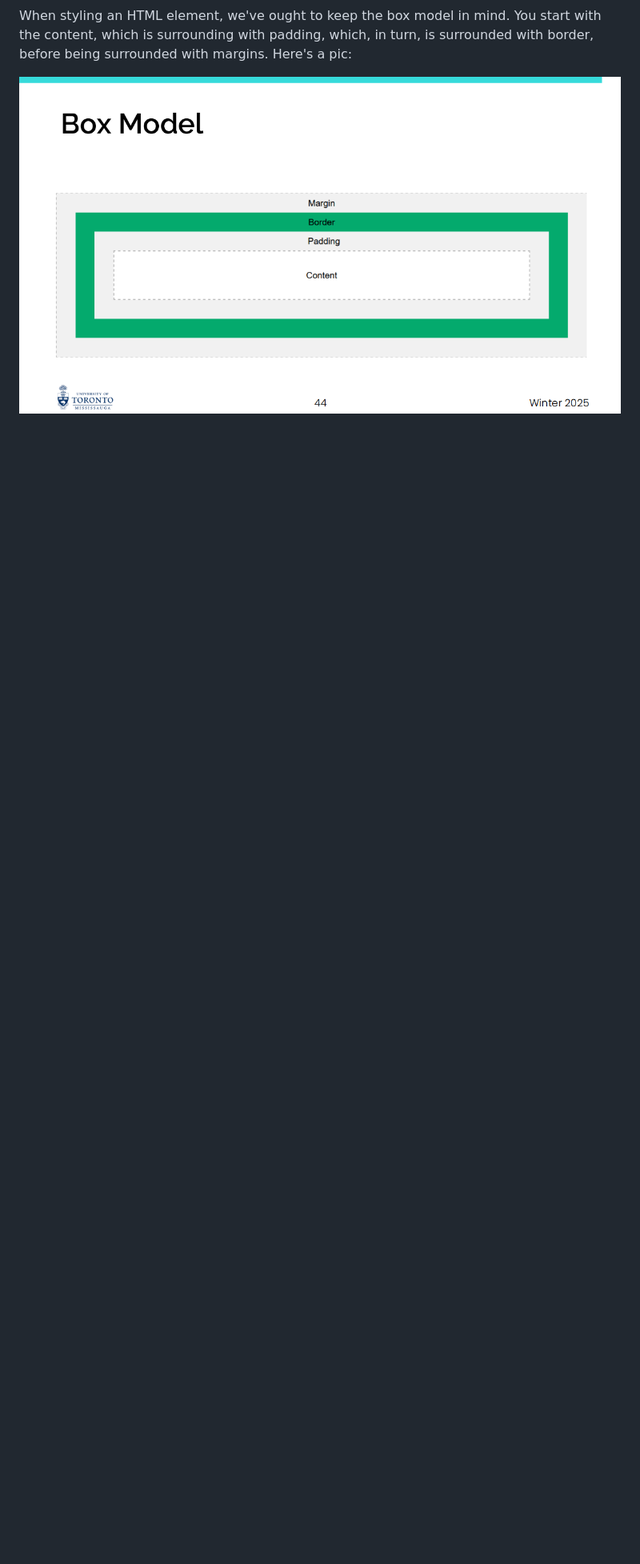
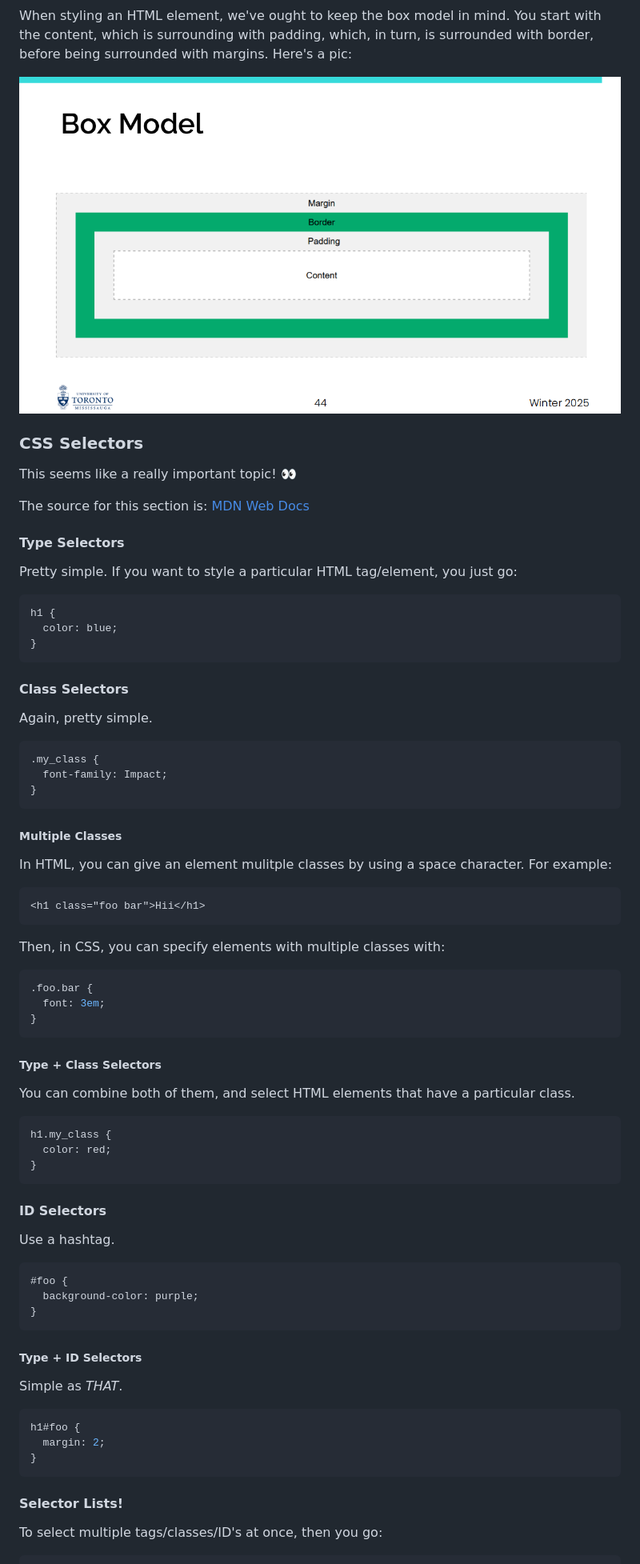
Before and after one commit to ahmed33033/learning_in_markdown, a Markdown page: the-full-stack-life/the_full_stack_life.md, the part around the change printed below. Shown: that part at 80% size. Rendered like a GitHub page; blank space fills up the shorter version.

Commit message:
Summarized information related to CSS Selectors, and added examples!

````diff
--- a/the-full-stack-life/the_full_stack_life.md
+++ b/the-full-stack-life/the_full_stack_life.md
@@ -126,3 +130,80 @@ You can then use the `<button>` tag with type="submit" to submit a form.
 When styling an HTML element, we've ought to keep the box model in mind. You start with the content, which is surrounding with padding, which, in turn, is surrounded with border, before being surrounded with margins. Here's a pic:
 
 ![CSS Box Model](images/box-model.png)
+
+### CSS Selectors
+
+This seems like a really important topic! 👀
+
+The source for this section is: [MDN Web Docs](https://developer.mozilla.org/en-US/docs/Learn_web_development/Core/Styling_basics/Basic_selectors)
+
+#### Type Selectors
+
+Pretty simple. If you want to style a particular HTML tag/element, you just go:
+
+```css
+h1 {
+  color: blue;
+}
+```
+
+#### Class Selectors
+
+Again, pretty simple.
+
+```css
+.my_class {
+  font-family: Impact;
+}
+```
+
+##### Multiple Classes
+
+In HTML, you can give an element mulitple classes by using a space character. For example:
+
+```html
+<h1 class="foo bar">Hii</h1>
+```
+
+Then, in CSS, you can specify elements with multiple classes with:
+
+```css
+.foo.bar {
+  font: 3em;
+}
+```
+
+##### Type + Class Selectors
+
+You can combine both of them, and select HTML elements that have a particular class.
+
+```css
+h1.my_class {
+  color: red;
+}
+```
+
+#### ID Selectors
+
+Use a hashtag.
+
+```css
+#foo {
+  background-color: purple;
+}
+```
+
+##### Type + ID Selectors
+
+Simple as _THAT_.
+
+```css
+h1#foo {
+  margin: 2;
+}
+```
+
+#### Selector Lists!
+
+To select multiple tags/classes/ID's at once, then you go:
+
````
Also changed, not shown: other parts of the-full-stack-life/the_full_stack_life.md (+31 -0 lines).
